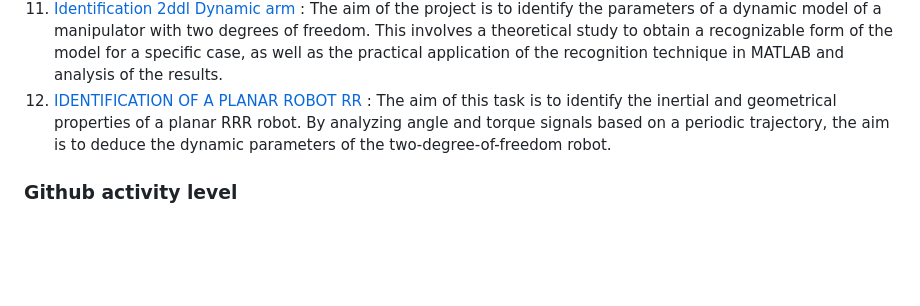
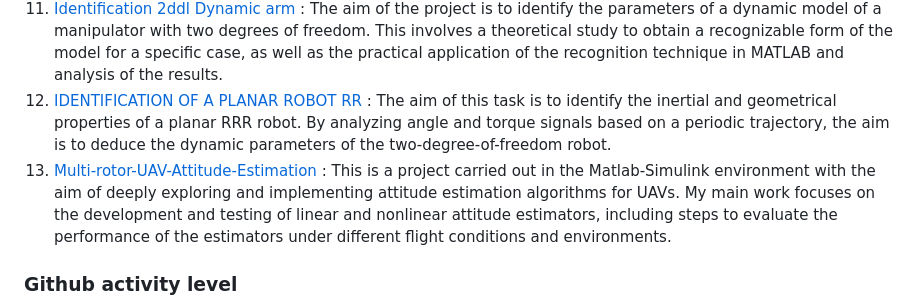
Before and after one commit to rainbowl99/rainbowl99.github.io, a Markdown page: README.md, the part around the change. Drawn GitHub-style; blank space fills up the shorter version.

```diff
--- a/README.md
+++ b/README.md
@@ -28,6 +28,8 @@
 10. [Trajectory tracking](https://github.com/rainbowl99/Suivi_Chemin.git) : The aim of the project is to apply trajectory tracking algorithms for wheeled robots (in particular unicycle robots) using Matlab Simulink. The focus is on demonstrating these algorithms using several unicycle robots moving along the same trajectory in a convoy.<br>
 11. [Identification 2ddl Dynamic arm](https://github.com/rainbowl99/Identification_2ddl_Bras_dynamique.git) : The aim of the project is to identify the parameters of a dynamic model of a manipulator with two degrees of freedom. This involves a theoretical study to obtain a recognizable form of the model for a specific case, as well as the practical application of the recognition technique in MATLAB and analysis of the results.<br>
 12. [IDENTIFICATION OF A PLANAR ROBOT RR](https://github.com/rainbowl99/IDENTIFICATION-D-UN-ROBOT-PLAN-RR.git) : The aim of this task is to identify the inertial and geometrical properties of a planar RRR robot. By analyzing angle and torque signals based on a periodic trajectory, the aim is to deduce the dynamic parameters of the two-degree-of-freedom robot.<br>
+13. [Multi-rotor-UAV-Attitude-Estimation](https://github.com/rainbowl99/Multi-rotor-UAV-Attitude-Estimation.git) : This is a project carried out in the Matlab-Simulink environment with the aim of deeply exploring and implementing attitude estimation algorithms for UAVs. My main work focuses on the development and testing of linear and nonlinear attitude estimators, including steps to evaluate the performance of the estimators under different flight conditions and environments.
+
 
 ### Github activity level
 
```
